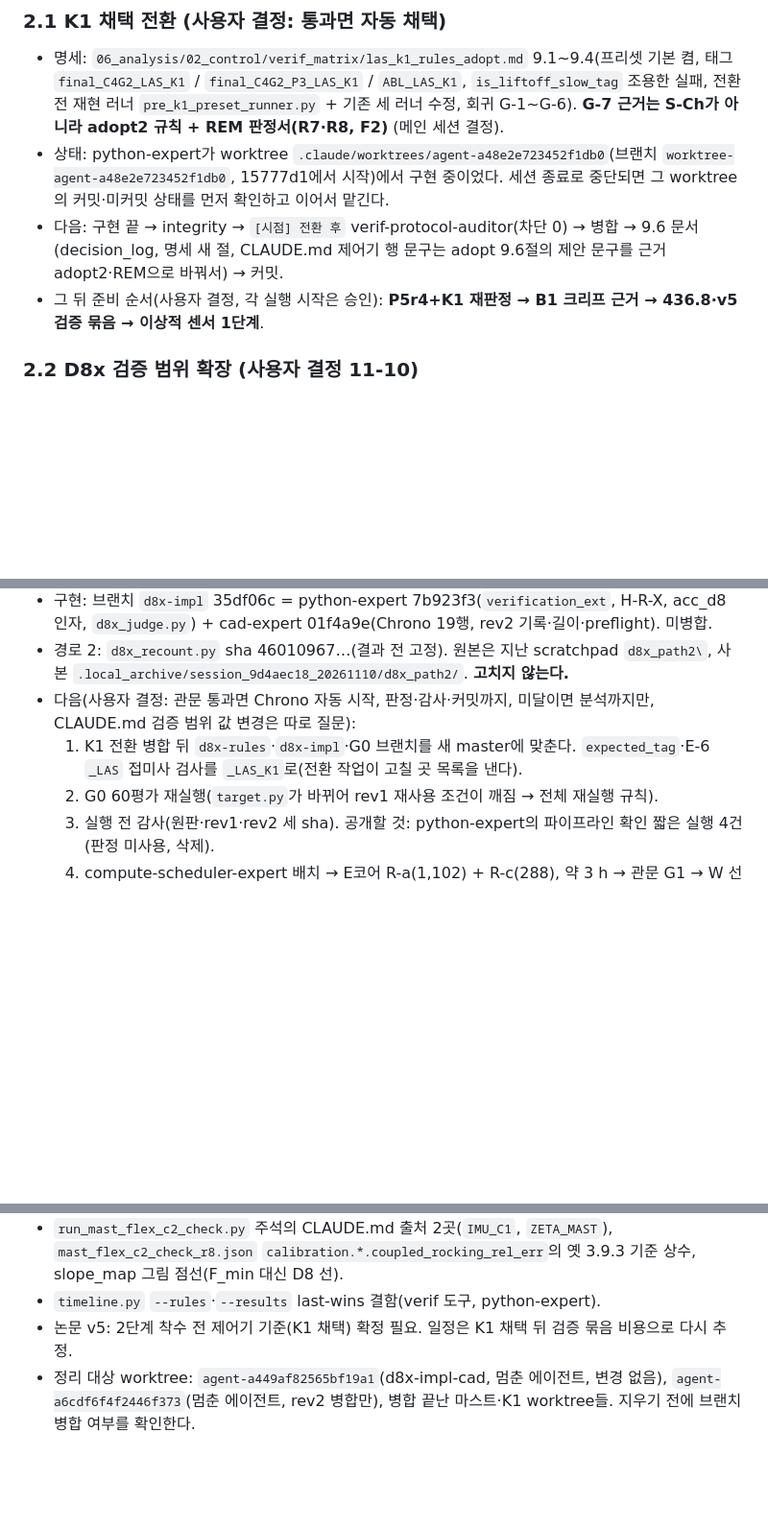
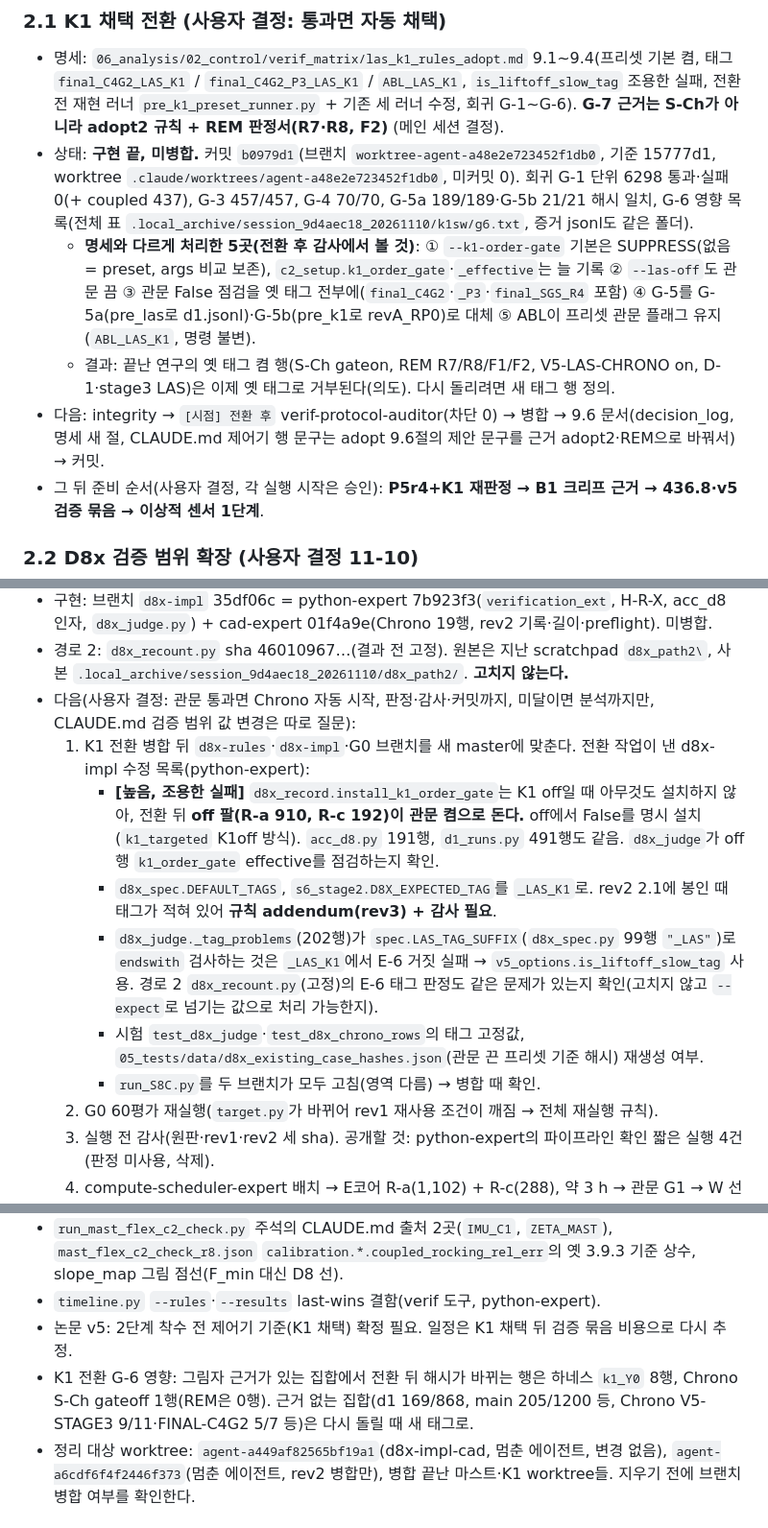
Before and after one commit to jinbeomjeong/outrigger_control, a Markdown page: 00_docs/handoff/session_handoff.md, 3 parts joined by grey strips. Shown at 96% size. Rendered like a GitHub page; blank space fills up the shorter version.

Commit message:
Session handoff: K1 adoption transition implemented (b0979d1, unmerged), D8x fix list
Integrity check: 0 block (wording fix applied).

Co-Authored-By: Claude Opus 5.5 <noreply@anthropic.com>
Claude-Session: https://claude.ai/code/session_01HrRftsqsGsqsZSEWABWTiC

```diff
--- a/00_docs/handoff/session_handoff.md
+++ b/00_docs/handoff/session_handoff.md
@@ -21,8 +21,10 @@
 ### 2.1 K1 채택 전환 (사용자 결정: 통과면 자동 채택)
 
 - 명세: `06_analysis/02_control/verif_matrix/las_k1_rules_adopt.md` 9.1~9.4(프리셋 기본 켬, 태그 `final_C4G2_LAS_K1` / `final_C4G2_P3_LAS_K1` / `ABL_LAS_K1`, `is_liftoff_slow_tag` 조용한 실패, 전환 전 재현 러너 `pre_k1_preset_runner.py` + 기존 세 러너 수정, 회귀 G-1~G-6). **G-7 근거는 S-Ch가 아니라 adopt2 규칙 + REM 판정서(R7·R8, F2)** (메인 세션 결정).
-- 상태: python-expert가 worktree `.claude/worktrees/agent-a48e2e723452f1db0`(브랜치 `worktree-agent-a48e2e723452f1db0`, 15777d1에서 시작)에서 구현 중이었다. 세션 종료로 중단되면 그 worktree의 커밋·미커밋 상태를 먼저 확인하고 이어서 맡긴다.
-- 다음: 구현 끝 → integrity → `[시점] 전환 후` verif-protocol-auditor(차단 0) → 병합 → 9.6 문서(decision_log, 명세 새 절, CLAUDE.md 제어기 행 문구는 adopt 9.6절의 제안 문구를 근거 adopt2·REM으로 바꿔서) → 커밋.
+- 상태: **구현 끝, 미병합.** 커밋 `b0979d1`(브랜치 `worktree-agent-a48e2e723452f1db0`, 기준 15777d1, worktree `.claude/worktrees/agent-a48e2e723452f1db0`, 미커밋 0). 회귀 G-1 단위 6298 통과·실패 0(+ coupled 437), G-3 457/457, G-4 70/70, G-5a 189/189·G-5b 21/21 해시 일치, G-6 영향 목록(전체 표 `.local_archive/session_9d4aec18_20261110/k1sw/g6.txt`, 증거 jsonl도 같은 폴더).
+  - **명세와 다르게 처리한 5곳(전환 후 감사에서 볼 것)**: ① `--k1-order-gate` 기본은 SUPPRESS(없음 = preset, args 비교 보존), `c2_setup.k1_order_gate`·`_effective`는 늘 기록 ② `--las-off`도 관문 끔 ③ 관문 False 점검을 옛 태그 전부에(`final_C4G2`·`_P3`·`final_SGS_R4` 포함) ④ G-5를 G-5a(pre_las로 d1.jsonl)·G-5b(pre_k1로 revA_RP0)로 대체 ⑤ ABL이 프리셋 관문 플래그 유지(`ABL_LAS_K1`, 명령 불변).
+  - 결과: 끝난 연구의 옛 태그 켬 행(S-Ch gateon, REM R7/R8/F1/F2, V5-LAS-CHRONO on, D-1·stage3 LAS)은 이제 옛 태그로 거부된다(의도). 다시 돌리려면 새 태그 행 정의.
+- 다음: integrity → `[시점] 전환 후` verif-protocol-auditor(차단 0) → 병합 → 9.6 문서(decision_log, 명세 새 절, CLAUDE.md 제어기 행 문구는 adopt 9.6절의 제안 문구를 근거 adopt2·REM으로 바꿔서) → 커밋.
 - 그 뒤 준비 순서(사용자 결정, 각 실행 시작은 승인): **P5r4+K1 재판정 → B1 크리프 근거 → 436.8·v5 검증 묶음 → 이상적 센서 1단계**.
 
 ### 2.2 D8x 검증 범위 확장 (사용자 결정 11-10)
@@ -33,7 +35,12 @@
 - 구현: 브랜치 `d8x-impl` 35df06c = python-expert 7b923f3(`verification_ext`, H-R-X, acc_d8 인자, `d8x_judge.py`) + cad-expert 01f4a9e(Chrono 19행, rev2 기록·길이·preflight). 미병합.
 - 경로 2: `d8x_recount.py` sha 46010967…(결과 전 고정). 원본은 지난 scratchpad `d8x_path2\`, 사본 `.local_archive/session_9d4aec18_20261110/d8x_path2/`. **고치지 않는다.**
 - 다음(사용자 결정: 관문 통과면 Chrono 자동 시작, 판정·감사·커밋까지, 미달이면 분석까지만, CLAUDE.md 검증 범위 값 변경은 따로 질문):
-  1. K1 전환 병합 뒤 `d8x-rules`·`d8x-impl`·G0 브랜치를 새 master에 맞춘다. `expected_tag`·E-6 `_LAS` 접미사 검사를 `_LAS_K1`로(전환 작업이 고칠 곳 목록을 낸다).
+  1. K1 전환 병합 뒤 `d8x-rules`·`d8x-impl`·G0 브랜치를 새 master에 맞춘다. 전환 작업이 낸 d8x-impl 수정 목록(python-expert):
+     - **[높음, 조용한 실패]** `d8x_record.install_k1_order_gate`는 K1 off일 때 아무것도 설치하지 않아, 전환 뒤 **off 팔(R-a 910, R-c 192)이 관문 켬으로 돈다.** off에서 False를 명시 설치(`k1_targeted` K1off 방식). `acc_d8.py` 191행, `d1_runs.py` 491행도 같음. `d8x_judge`가 off 행 `k1_order_gate` effective를 점검하는지 확인.
+     - `d8x_spec.DEFAULT_TAGS`, `s6_stage2.D8X_EXPECTED_TAG`를 `_LAS_K1`로. rev2 2.1에 봉인 때 태그가 적혀 있어 **규칙 addendum(rev3) + 감사 필요**.
+     - `d8x_judge._tag_problems`(202행)가 `spec.LAS_TAG_SUFFIX`(`d8x_spec.py` 99행 `"_LAS"`)로 `endswith` 검사하는 것은 `_LAS_K1`에서 E-6 거짓 실패 → `v5_options.is_liftoff_slow_tag` 사용. 경로 2 `d8x_recount.py`(고정)의 E-6 태그 판정도 같은 문제가 있는지 확인(고치지 않고 `--expect`로 넘기는 값으로 처리 가능한지).
+     - 시험 `test_d8x_judge`·`test_d8x_chrono_rows`의 태그 고정값, `05_tests/data/d8x_existing_case_hashes.json`(관문 끈 프리셋 기준 해시) 재생성 여부.
+     - `run_S8C.py`를 두 브랜치가 모두 고침(영역 다름) → 병합 때 확인.
   2. G0 60평가 재실행(`target.py`가 바뀌어 rev1 재사용 조건이 깨짐 → 전체 재실행 규칙).
   3. 실행 전 감사(원판·rev1·rev2 세 sha). 공개할 것: python-expert의 파이프라인 확인 짧은 실행 4건(판정 미사용, 삭제).
   4. compute-scheduler-expert 배치 → E코어 R-a(1,102) + R-c(288), 약 3 h → 관문 G1 → W 선정 → L1-R 스냅숏 4개 → Chrono 19행(P코어, 약 1.5~2 h) → 두 경로 → 판정서 → 감사 → 커밋.
@@ -46,6 +53,7 @@
 - `run_mast_flex_c2_check.py` 주석의 CLAUDE.md 출처 2곳(`IMU_C1`, `ZETA_MAST`), `mast_flex_c2_check_r8.json` `calibration.*.coupled_rocking_rel_err`의 옛 3.9.3 기준 상수, slope_map 그림 점선(F_min 대신 D8 선).
 - `timeline.py` `--rules`·`--results` last-wins 결함(verif 도구, python-expert).
 - 논문 v5: 2단계 착수 전 제어기 기준(K1 채택) 확정 필요. 일정은 K1 채택 뒤 검증 묶음 비용으로 다시 추정.
+- K1 전환 G-6 영향: 그림자 근거가 있는 집합에서 전환 뒤 해시가 바뀌는 행은 하네스 `k1_Y0` 8행, Chrono S-Ch gateoff 1행(REM은 0행). 근거 없는 집합(d1 169/868, main 205/1200 등, Chrono V5-STAGE3 9/11·FINAL-C4G2 5/7 등)은 다시 돌릴 때 새 태그로.
 - 정리 대상 worktree: `agent-a449af82565bf19a1`(d8x-impl-cad, 멈춘 에이전트, 변경 없음), `agent-a6cdf6f4f2446f373`(멈춘 에이전트, rev2 병합만), 병합 끝난 마스트·K1 worktree들. 지우기 전에 브랜치 병합 여부를 확인한다.
 
 ## 4. 규칙 요약 (자세한 것은 CLAUDE.md·메모리)
```
